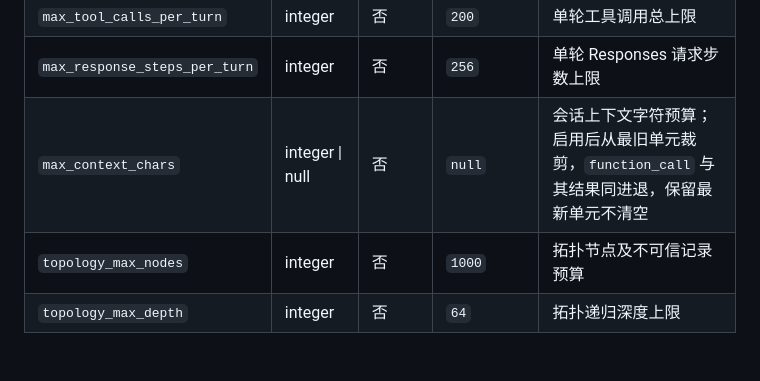
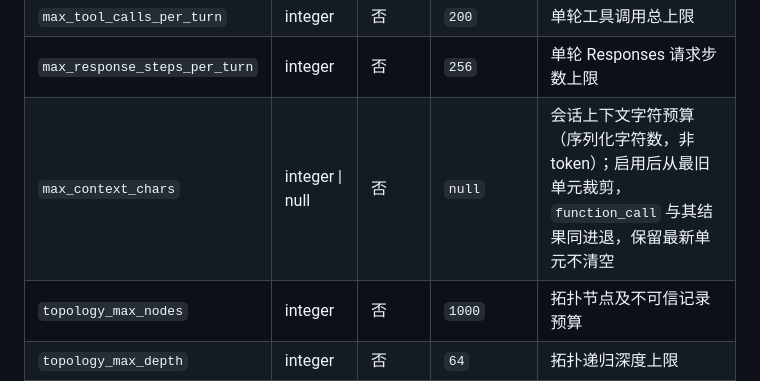
Before and after one commit to Wadaxiwakaka/AgentGraphBranch2, a Markdown page: README.md, the part around the change. GitHub-like rendering; blank space fills up the shorter version.

```diff
--- a/README.md
+++ b/README.md
@@ -417,7 +417,7 @@ AgentGraph/
 | `include_encrypted_reasoning` | boolean | 否            | `true`      | 是否请求并回放加密 reasoning item           |
 | `max_tool_calls_per_turn`     | integer | 否            | `200`       | 单轮工具调用总上限                          |
 | `max_response_steps_per_turn` | integer | 否            | `256`       | 单轮 Responses 请求步数上限                 |
-| `max_context_chars`          | integer \| null | 否     | `null`      | 会话上下文字符预算；启用后从最旧单元裁剪，`function_call` 与其结果同进退，保留最新单元不清空 |
+| `max_context_chars`          | integer \| null | 否     | `null`      | 会话上下文字符预算（序列化字符数，非 token）；启用后从最旧单元裁剪，`function_call` 与其结果同进退，保留最新单元不清空 |
 | `topology_max_nodes`          | integer | 否            | `1000`      | 拓扑节点及不可信记录预算                    |
 | `topology_max_depth`          | integer | 否            | `64`        | 拓扑递归深度上限                            |
 
```
Also changed, not shown: docs/plans/01-context-management-design.md (+31 -2 lines).
